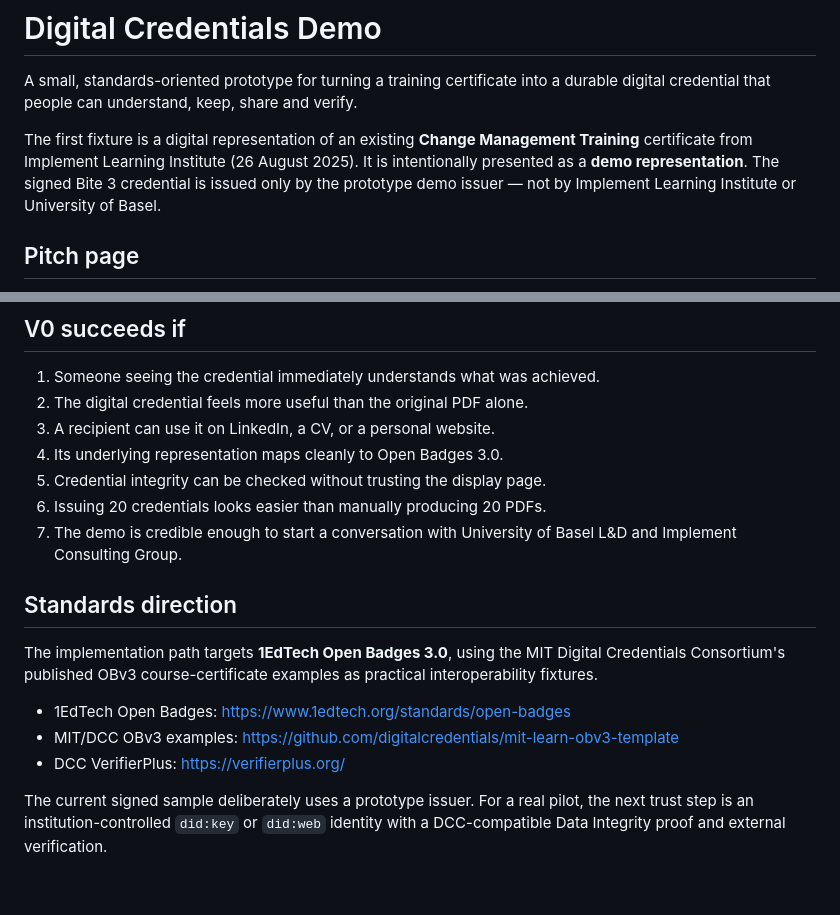
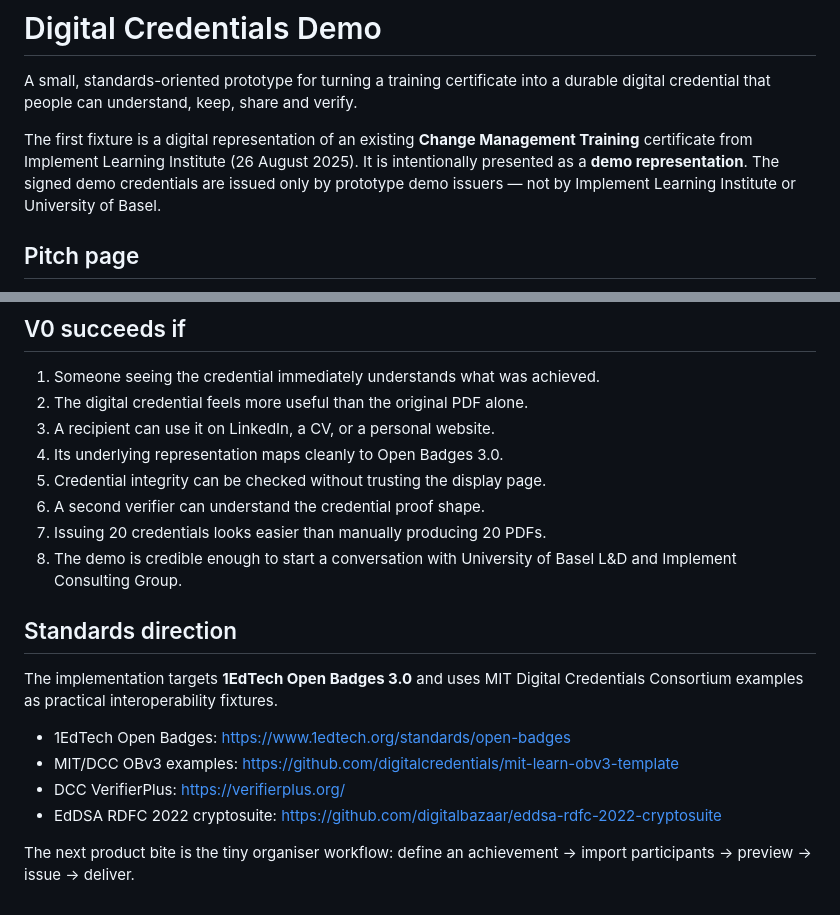
Before and after one commit to blackmath88/digital-credentials-demo, a Markdown page: README.md, 2 parts joined by grey strips. Rendered like a GitHub page.

```diff
--- a/README.md
+++ b/README.md
@@ -2,7 +2,7 @@
 
 A small, standards-oriented prototype for turning a training certificate into a durable digital credential that people can understand, keep, share and verify.
 
-The first fixture is a digital representation of an existing **Change Management Training** certificate from Implement Learning Institute (26 August 2025). It is intentionally presented as a **demo representation**. The signed Bite 3 credential is issued only by the prototype demo issuer — not by Implement Learning Institute or University of Basel.
+The first fixture is a digital representation of an existing **Change Management Training** certificate from Implement Learning Institute (26 August 2025). It is intentionally presented as a **demo representation**. The signed demo credentials are issued only by prototype demo issuers — not by Implement Learning Institute or University of Basel.
 
 ## Pitch page
 
@@ -77,15 +94,17 @@ Then open:
 3. A recipient can use it on LinkedIn, a CV, or a personal website.
 4. Its underlying representation maps cleanly to Open Badges 3.0.
 5. Credential integrity can be checked without trusting the display page.
-6. Issuing 20 credentials looks easier than manually producing 20 PDFs.
-7. The demo is credible enough to start a conversation with University of Basel L&D and Implement Consulting Group.
+6. A second verifier can understand the credential proof shape.
+7. Issuing 20 credentials looks easier than manually producing 20 PDFs.
+8. The demo is credible enough to start a conversation with University of Basel L&D and Implement Consulting Group.
 
 ## Standards direction
 
-The implementation path targets **1EdTech Open Badges 3.0**, using the MIT Digital Credentials Consortium's published OBv3 course-certificate examples as practical interoperability fixtures.
+The implementation targets **1EdTech Open Badges 3.0** and uses MIT Digital Credentials Consortium examples as practical interoperability fixtures.
 
 - 1EdTech Open Badges: https://www.1edtech.org/standards/open-badges
 - MIT/DCC OBv3 examples: https://github.com/digitalcredentials/mit-learn-obv3-template
 - DCC VerifierPlus: https://verifierplus.org/
+- EdDSA RDFC 2022 cryptosuite: https://github.com/digitalbazaar/eddsa-rdfc-2022-cryptosuite
 
-The current signed sample deliberately uses a prototype issuer. For a real pilot, the next trust step is an institution-controlled `did:key` or `did:web` identity with a DCC-compatible Data Integrity proof and external verification.
+The next product bite is the tiny organiser workflow: define an achievement → import participants → preview → issue → deliver.
```
Also changed, not shown: other parts of README.md (+33 -16 lines).
